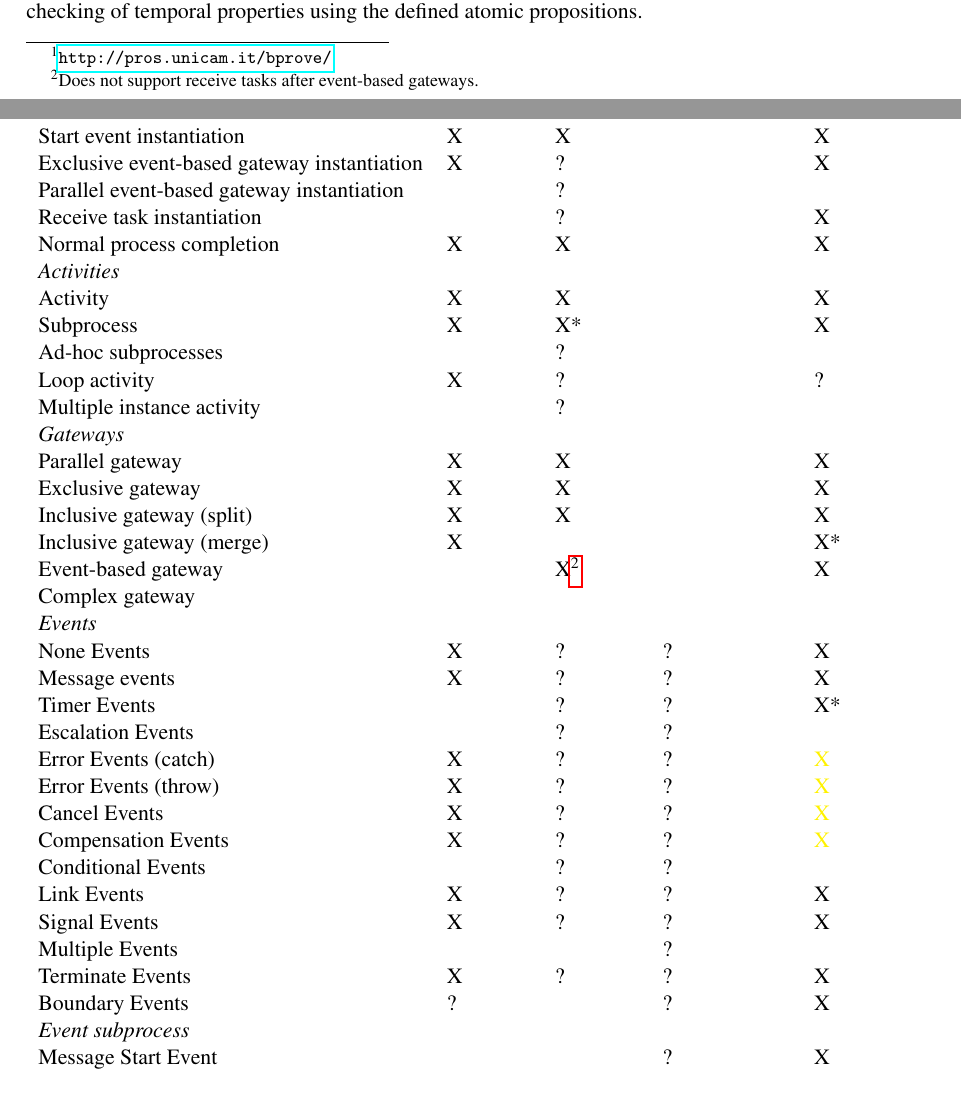
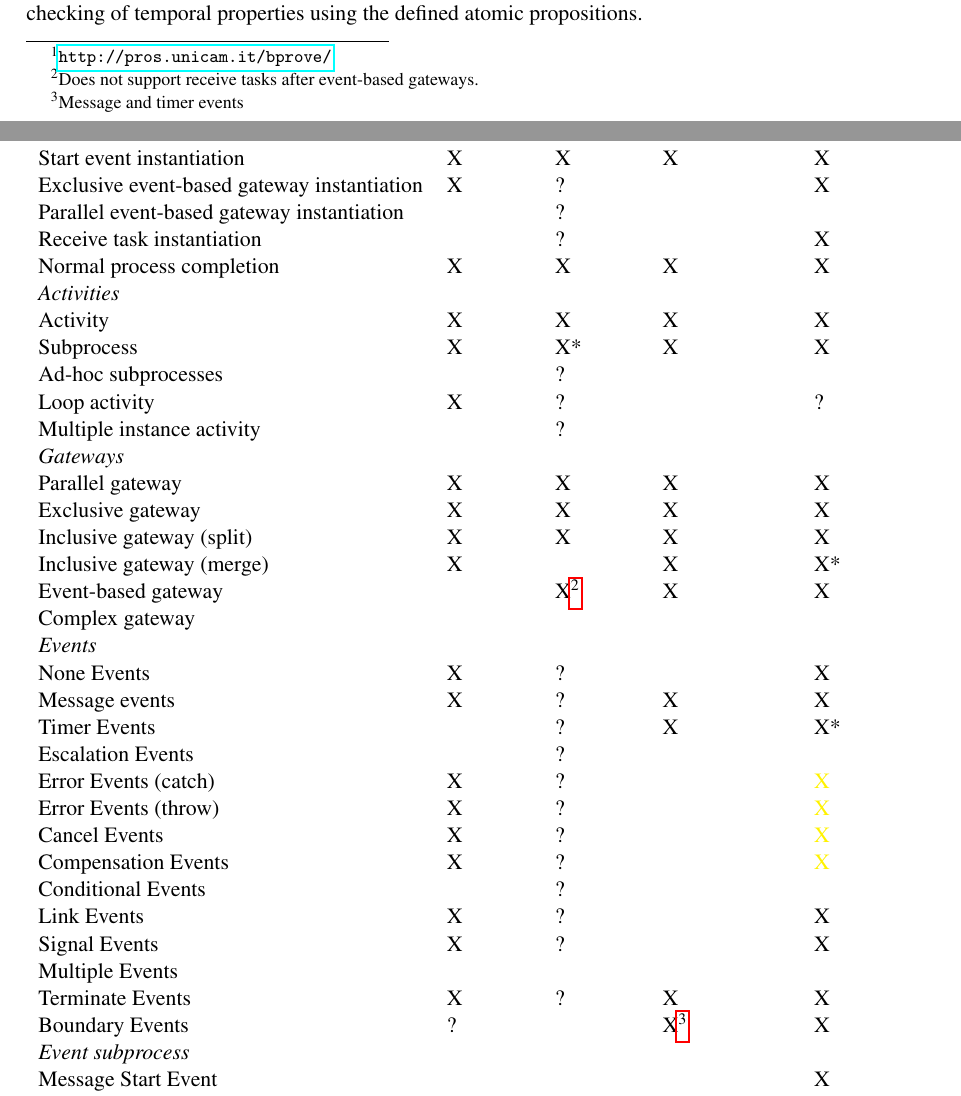
Before and after one commit to timKraeuter/TERMGRAPH-2022, a LaTeX paper (main.tex): two parts of pages 2 and 3 of 5, joined at a grey line, cut so that both start at the same text. Compiled offline with pdfLaTeX; a LaTeX package or settings file that is missing is left out.

Commit message:
Added implemented semantics by houhou

```diff
--- a/main.tex
+++ b/main.tex
@@ -147,39 +147,39 @@ Furthermore, the tool is easily accessible online and includes multiple predefin
       & et al. \cite{vangorpVisualTokenbasedFormalization2013} & et al. \cite{corradiniFormalApproachAnalysis2021}& et al. \cite{houhouFirstOrderLogicSemantics2019} & ??? & paper\\
       \hline
       \textit{Instantiation and termination} & & &\\
-      Start event instantiation & X & X & & & X\\
+      Start event instantiation & X & X & X & & X\\
       Exclusive event-based gateway instantiation & X & ? & & & X\\
       Parallel event-based gateway instantiation &  & ? & & & \\
       Receive task instantiation &  & ? & & & X\\
-      Normal process completion & X & X & & & X\\
+      Normal process completion & X & X & X & & X\\
       \textit{Activities} & & & & &\\
-      Activity & X & X & & & X\\
-      Subprocess & X & X* & & & X\\
+      Activity & X & X & X & & X\\
+      Subprocess & X & X* & X & & X\\
       Ad-hoc subprocesses &  & ? & & &\\
       Loop activity & X & ? & & & ?\\
       Multiple instance activity &  & ? & & & \\
       \textit{Gateways} & & & & &\\
-      Parallel gateway & X & X & & & X\\
-      Exclusive gateway & X & X & & & X\\
-      Inclusive gateway (split) & X & X & & & X\\
-      Inclusive gateway (merge) & X & & & & X*\\
-      Event-based gateway &  & X\footnote{Does not support receive tasks after event-based gateways.} & & & X\\ % No timer and conditional events after event based gateway supported.
+      Parallel gateway & X & X & X & & X\\
+      Exclusive gateway & X & X & X & & X\\
+      Inclusive gateway (split) & X & X & X & & X\\
+      Inclusive gateway (merge) & X & & X & & X*\\
+      Event-based gateway &  & X\footnote{Does not support receive tasks after event-based gateways.} & X & & X\\ % No timer and conditional events after event based gateway supported.
       Complex gateway & & & & &\\
       \textit{Events} &  &  &  &  & \\
-      None Events & X & ? & ? &  & X\\
-      Message events & X & ? & ? &  & X\\
-      Timer Events &  & ? & ? &  & X*\\
-      Escalation Events & & ? & ? &  & \\
-      Error Events (catch) & X & ? & ? &  & \color{yellow}X\\ % Yellow means I want to support this but not implemented yet.
-      Error Events (throw) & X & ? & ? &  & \color{yellow}X\\
-      Cancel Events & X & ? & ? &  & \color{yellow}X\\
-      Compensation Events & X & ? & ? &  & \color{yellow}X\\
-      Conditional Events &  & ? & ? &  & \\
-      Link Events & X & ? & ? &  & X\\
-      Signal Events & X & ? & ? &  & X\\
-      Multiple Events &  & & ? &  & \\
-      Terminate Events & X & ? & ? &  & X\\
-     Boundary Events & ? & & ? &  & X\\ % To the same extent as the event support
+      None Events & X & ? & &  & X\\
+      Message events & X & ? & X &  & X\\
+      Timer Events &  & ? & X &  & X*\\
+      Escalation Events & & ? & &  & \\
+      Error Events (catch) & X & ? & &  & \color{yellow}X\\ % Yellow means I want to support this but not implemented yet.
+      Error Events (throw) & X & ? & &  & \color{yellow}X\\
+      Cancel Events & X & ? & &  & \color{yellow}X\\
+      Compensation Events & X & ? & &  & \color{yellow}X\\
+      Conditional Events &  & ? & &  & \\
+      Link Events & X & ? & &  & X\\
+      Signal Events & X & ? & &  & X\\
+      Multiple Events &  & & &  & \\
+      Terminate Events & X & ? & X & & X\\
+     Boundary Events & ? & & X\footnote{Message and timer events} &  & X\\ % To the same extent as the event support
       \textit{Event subprocess} &  &  &  &  & \\
-      Message Start Event &  & & ? &  & X\\
-      Message Start Event (non-interrupting) & & & ? &  & X\\
+      Message Start Event &  & & &  & X\\
+      Message Start Event (non-interrupting) & & & &  & X\\
```
Also changed, not shown: main.tex (6 more changed lines).
